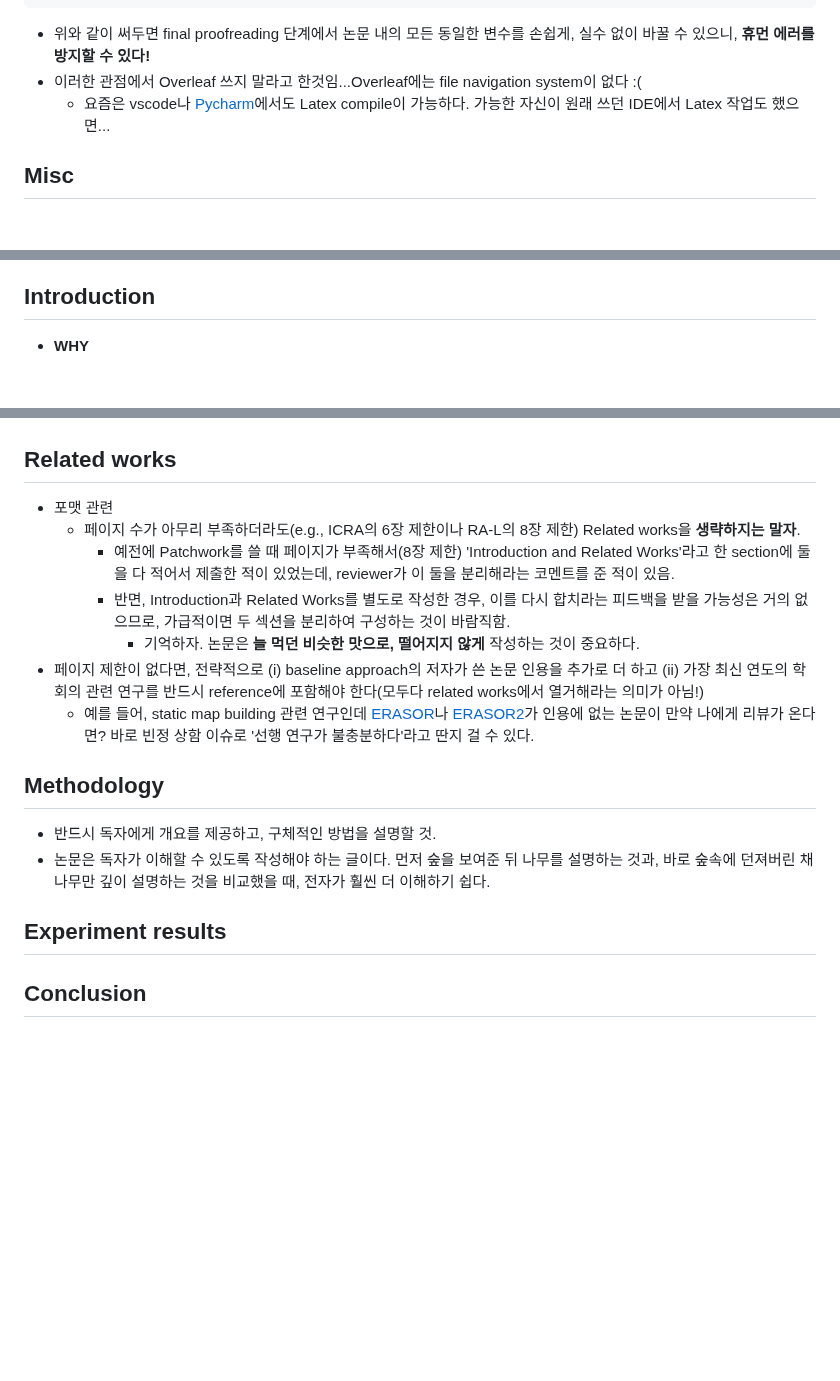
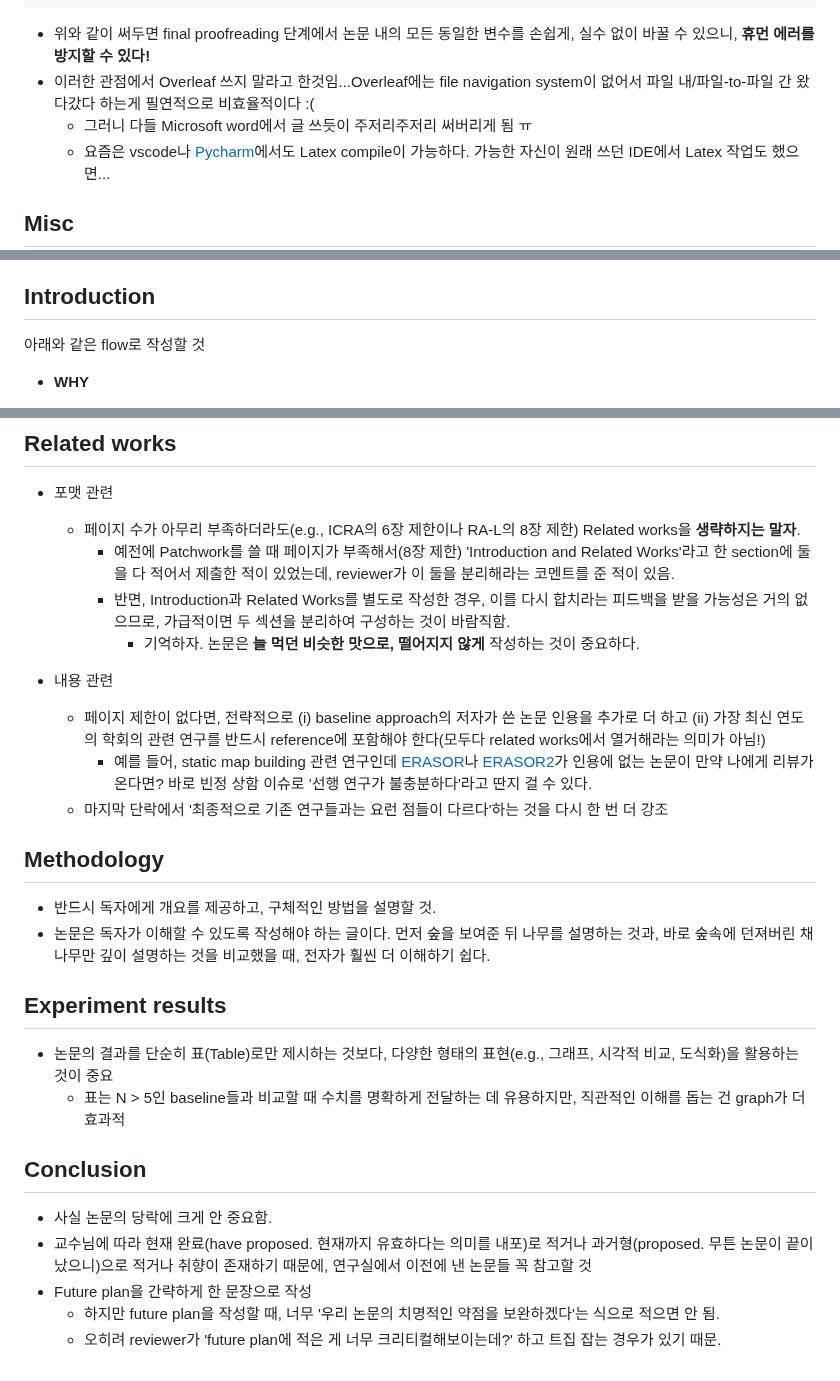
Before and after one commit to LimHyungTae/paper-writing-checklist, a Markdown page: README.md, 3 parts joined by grey strips. GitHub-like rendering; blank space fills up the shorter version.

````diff
--- a/README.md
+++ b/README.md
@@ -103,7 +103,8 @@ To this end, we establish correspondences between the two point clouds, which is
 Formally, let us assume that the $\corridx$-th pair (or the $\corridx$-th correspondence) obtained through matching consists of the 3D point $\srcpt \in \srccloud$ and the 3D point $\tgtpt \in \tgtcloud$.
 ```
    * 위와 같이 써두면 final proofreading 단계에서 논문 내의 모든 동일한 변수를 손쉽게, 실수 없이 바꿀 수 있으니, **휴먼 에러를 방지할 수 있다!**
-   * 이러한 관점에서 Overleaf 쓰지 말라고 한것임...Overleaf에는 file navigation system이 없다 :(
+   * 이러한 관점에서 Overleaf 쓰지 말라고 한것임...Overleaf에는 file navigation system이 없어서 파일 내/파일-to-파일 간 왔다갔다 하는게 필연적으로 비효율적이다 :(
+       * 그러니 다들 Microsoft word에서 글 쓰듯이 주저리주저리 써버리게 됨 ㅠ
        * 요즘은 vscode나 [Pycharm](https://limhyungtae.github.io/2023-12-15-Overleaf,-TexStudio-%EB%A7%90%EA%B3%A0-Pycharm%EC%9D%98-Texify%EB%A5%BC-%ED%99%9C%EC%9A%A9%ED%95%9C-%ED%9A%A8%EC%9C%A8%EC%A0%81%EC%9D%B8-LaTex-%EC%9E%91%EC%84%B1/)에서도 Latex compile이 가능하다. 가능한 자신이 원래 쓰던 IDE에서 Latex 작업도 했으면...
 
 
@@ -146,6 +147,8 @@ Formally, let us assume that the $\corridx$-th pair (or the $\corridx$-th corres
 
 ## Introduction
 
+아래와 같은 flow로 작성할 것
+
 * **WHY**
   - 먼저, Abstract에서는의 WHY 질문을 풀어서 작성
       * 이 연구는 왜 중요한가? 왜 독자가 이 논문을 읽어야 하는가?
@@ -182,8 +185,11 @@ Formally, let us assume that the $\corridx$-th pair (or the $\corridx$-th corres
       * 예전에 Patchwork를 쓸 때 페이지가 부족해서(8장 제한) 'Introduction and Related Works'라고 한 section에 둘을 다 적어서 제출한 적이 있었는데, reviewer가 이 둘을 분리해라는 코멘트를 준 적이 있음.
       * 반면, Introduction과 Related Works를 별도로 작성한 경우, 이를 다시 합치라는 피드백을 받을 가능성은 거의 없으므로, 가급적이면 두 섹션을 분리하여 구성하는 것이 바람직함.
           * 기억하자. 논문은 **늘 먹던 비슷한 맛으로, 떨어지지 않게** 작성하는 것이 중요하다.
-* 페이지 제한이 없다면, 전략적으로 (i) baseline approach의 저자가 쓴 논문 인용을 추가로 더 하고 (ii) 가장 최신 연도의 학회의 관련 연구를 반드시 reference에 포함해야 한다(모두다 related works에서 열거해라는 의미가 아님!)
-   * 예를 들어, static map building 관련 연구인데 [ERASOR](https://arxiv.org/abs/2103.04316)나 [ERASOR2](https://www.ipb.uni-bonn.de/wp-content/papercite-data/pdf/lim2023rss.pdf)가 인용에 없는 논문이 만약 나에게 리뷰가 온다면? 바로 빈정 상함 이슈로 '선행 연구가 불충분하다'라고 딴지 걸 수 있다.
+
+* 내용 관련
+   * 페이지 제한이 없다면, 전략적으로 (i) baseline approach의 저자가 쓴 논문 인용을 추가로 더 하고 (ii) 가장 최신 연도의 학회의 관련 연구를 반드시 reference에 포함해야 한다(모두다 related works에서 열거해라는 의미가 아님!)
+      * 예를 들어, static map building 관련 연구인데 [ERASOR](https://arxiv.org/abs/2103.04316)나 [ERASOR2](https://www.ipb.uni-bonn.de/wp-content/papercite-data/pdf/lim2023rss.pdf)가 인용에 없는 논문이 만약 나에게 리뷰가 온다면? 바로 빈정 상함 이슈로 '선행 연구가 불충분하다'라고 딴지 걸 수 있다.
+   * 마지막 단락에서 '최종적으로 기존 연구들과는 요런 점들이 다르다'하는 것을 다시 한 번 더 강조
 
 ## Methodology
 
@@ -192,5 +198,13 @@ Formally, let us assume that the $\corridx$-th pair (or the $\corridx$-th corres
 
 ## Experiment results
 
+* 논문의 결과를 단순히 표(Table)로만 제시하는 것보다, 다양한 형태의 표현(e.g., 그래프, 시각적 비교, 도식화)을 활용하는 것이 중요
+   * 표는 N > 5인 baseline들과 비교할 때 수치를 명확하게 전달하는 데 유용하지만, 직관적인 이해를 돕는 건 graph가 더 효과적
 
 ## Conclusion
+
+* 사실 논문의 당락에 크게 안 중요함.
+* 교수님에 따라 현재 완료(have proposed. 현재까지 유효하다는 의미를 내포)로 적거나 과거형(proposed. 무튼 논문이 끝이 났으니)으로 적거나 취향이 존재하기 때문에, 연구실에서 이전에 낸 논문들 꼭 참고할 것
+* Future plan을 간략하게 한 문장으로 작성
+   * 하지만 future plan을 작성할 때, 너무 '우리 논문의 치명적인 약점을 보완하겠다'는 식으로 적으면 안 됨.
+   * 오히려 reviewer가 'future plan에 적은 게 너무 크리티컬해보이는데?' 하고 트집 잡는 경우가 있기 때문.
````
